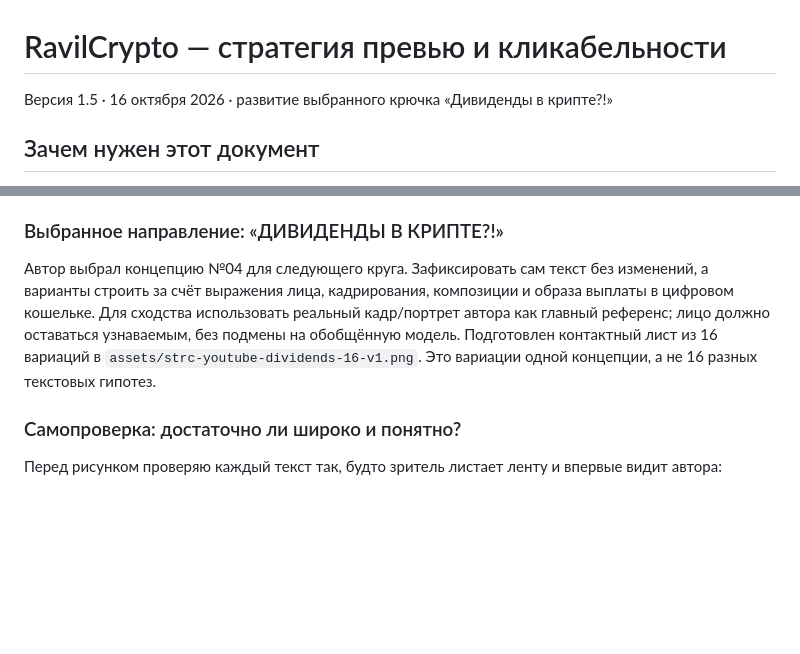
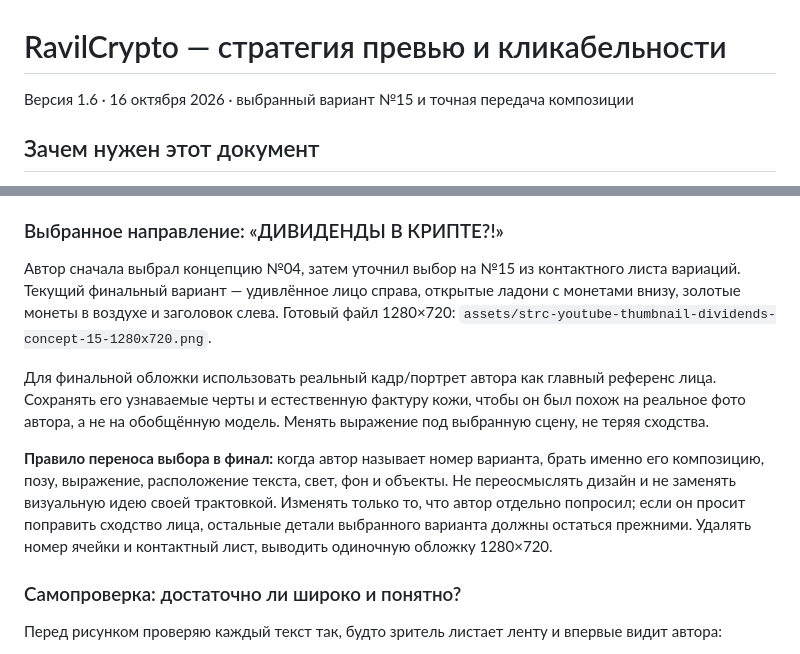
Before and after one commit to GithubRavilS/strc, a Markdown page: THUMBNAIL_STRATEGY.md, 2 parts joined by grey strips. GitHub-like rendering; blank space fills up the shorter version.

Commit message:
Record selected thumbnail 15 and preserve layouts

```diff
--- a/THUMBNAIL_STRATEGY.md
+++ b/THUMBNAIL_STRATEGY.md
@@ -1,6 +1,6 @@
 # RavilCrypto — стратегия превью и кликабельности
 
-Версия 1.5 · 16 октября 2026 · развитие выбранного крючка «Дивиденды в крипте?!»
+Версия 1.6 · 16 октября 2026 · выбранный вариант №15 и точная передача композиции
 
 ## Зачем нужен этот документ
 
@@ -95,7 +95,11 @@ CTR — не отдельная цель. Упаковка должна прив
 
 ### Выбранное направление: «ДИВИДЕНДЫ В КРИПТЕ?!»
 
-Автор выбрал концепцию №04 для следующего круга. Зафиксировать сам текст без изменений, а варианты строить за счёт выражения лица, кадрирования, композиции и образа выплаты в цифровом кошельке. Для сходства использовать реальный кадр/портрет автора как главный референс; лицо должно оставаться узнаваемым, без подмены на обобщённую модель. Подготовлен контактный лист из 16 вариаций в `assets/strc-youtube-dividends-16-v1.png`. Это вариации одной концепции, а не 16 разных текстовых гипотез.
+Автор сначала выбрал концепцию №04, затем уточнил выбор на №15 из контактного листа вариаций. Текущий финальный вариант — удивлённое лицо справа, открытые ладони с монетами внизу, золотые монеты в воздухе и заголовок слева. Готовый файл 1280×720: `assets/strc-youtube-thumbnail-dividends-concept-15-1280x720.png`.
+
+Для финальной обложки использовать реальный кадр/портрет автора как главный референс лица. Сохранять его узнаваемые черты и естественную фактуру кожи, чтобы он был похож на реальное фото автора, а не на обобщённую модель. Менять выражение под выбранную сцену, не теряя сходства.
+
+**Правило переноса выбора в финал:** когда автор называет номер варианта, брать именно его композицию, позу, выражение, расположение текста, свет, фон и объекты. Не переосмыслять дизайн и не заменять визуальную идею своей трактовкой. Изменять только то, что автор отдельно попросил; если он просит поправить сходство лица, остальные детали выбранного варианта должны остаться прежними. Удалять номер ячейки и контактный лист, выводить одиночную обложку 1280×720.
 
 ### Самопроверка: достаточно ли широко и понятно?
 
```
